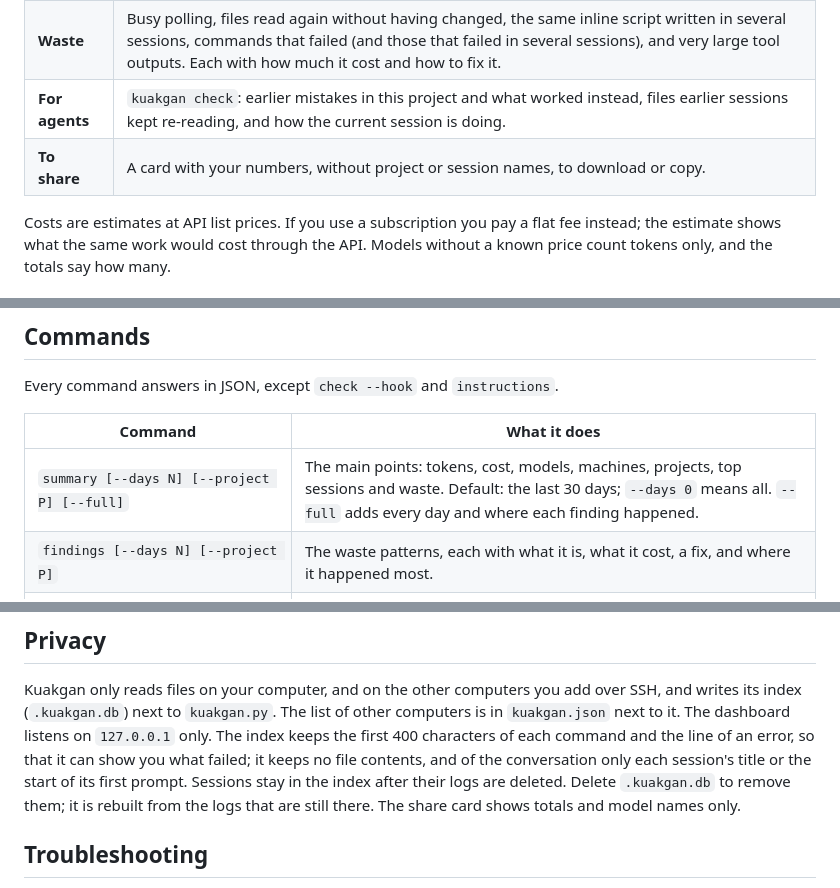
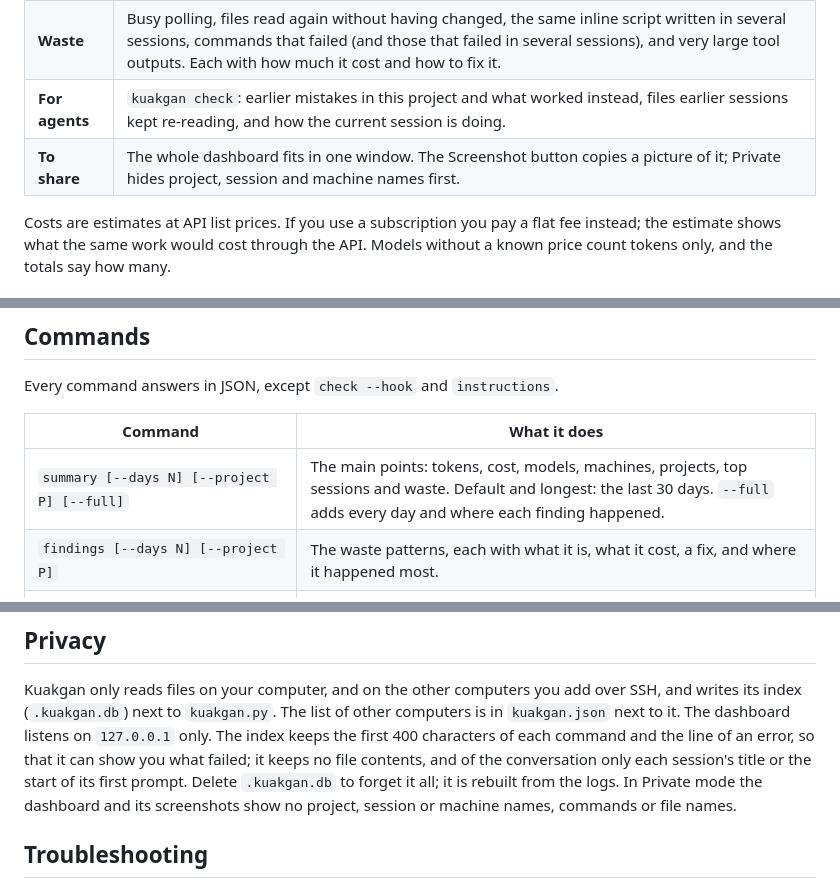
Before and after one commit to Kullevi/kuakgan, a Markdown page: README.md, 3 parts joined by grey strips. GitHub-like rendering.

```diff
--- a/README.md
+++ b/README.md
@@ -48,7 +48,7 @@ taken out of our own setup and made general.
 | **Usage** | Tokens per day by model, cost at API list prices, cache use, and which projects and sessions used the most. |
 | **Waste** | Busy polling, files read again without having changed, the same inline script written in several sessions, commands that failed (and those that failed in several sessions), and very large tool outputs. Each with how much it cost and how to fix it. |
 | **For agents** | `kuakgan check`: earlier mistakes in this project and what worked instead, files earlier sessions kept re-reading, and how the current session is doing. |
-| **To share** | A card with your numbers, without project or session names, to download or copy. |
+| **To share** | The whole dashboard fits in one window. The Screenshot button copies a picture of it; Private hides project, session and machine names first. |
 
 Costs are estimates at API list prices. If you use a subscription you pay a flat
 fee instead; the estimate shows what the same work would cost through the API.
@@ -224,7 +220,7 @@ Every command answers in JSON, except `check --hook` and `instructions`.
 
 | Command | What it does |
 |---|---|
-| `summary [--days N] [--project P] [--full]` | The main points: tokens, cost, models, machines, projects, top sessions and waste. Default: the last 30 days; `--days 0` means all. `--full` adds every day and where each finding happened. |
+| `summary [--days N] [--project P] [--full]` | The main points: tokens, cost, models, machines, projects, top sessions and waste. Default and longest: the last 30 days. `--full` adds every day and where each finding happened. |
 | `findings [--days N] [--project P]` | The waste patterns, each with what it is, what it cost, a fix, and where it happened most. |
 | `sessions [--days N] [--project P] [--limit N]` | Recent sessions with their tokens, cost and tool calls. |
 | `check [--dir DIR] [--hook]` | For agents: earlier mistakes in this project and what worked instead, files often re-read, repeated scripts, and the current session. `--hook` gives short plain text. |
@@ -288,9 +284,9 @@ over SSH, and writes its index (`.kuakgan.db`) next to `kuakgan.py`. The list
 of other computers is in `kuakgan.json` next to it. The dashboard listens on `127.0.0.1` only. The index
 keeps the first 400 characters of each command and the line of an error, so
 that it can show you what failed; it keeps no file contents, and of the
-conversation only each session's title or the start of its first prompt. Sessions stay in the index after their logs are deleted. Delete `.kuakgan.db`
-to remove them; it is rebuilt from the logs that are still there. The share card shows totals and
-model names only.
+conversation only each session's title or the start of its first prompt. Delete `.kuakgan.db`
+to forget it all; it is rebuilt from the logs. In Private mode the dashboard and its
+screenshots show no project, session or machine names, commands or file names.
 
 ## Troubleshooting
 
```
Also changed, not shown: other parts of README.md (+5 -9 lines), docs/DESIGN.md (+7 -5 lines), docs/GOALS.md (+3 -3 lines), docs/dashboard.png, 3 other files.
